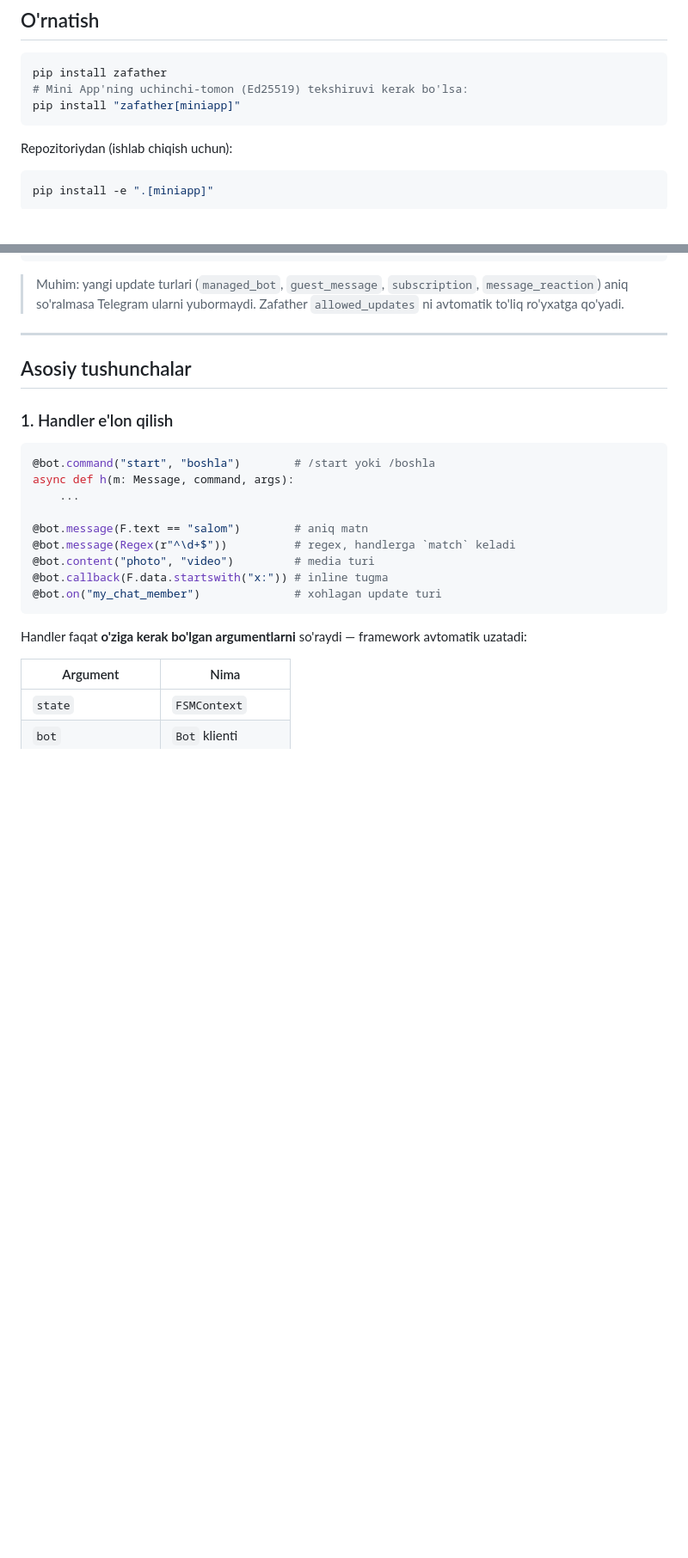
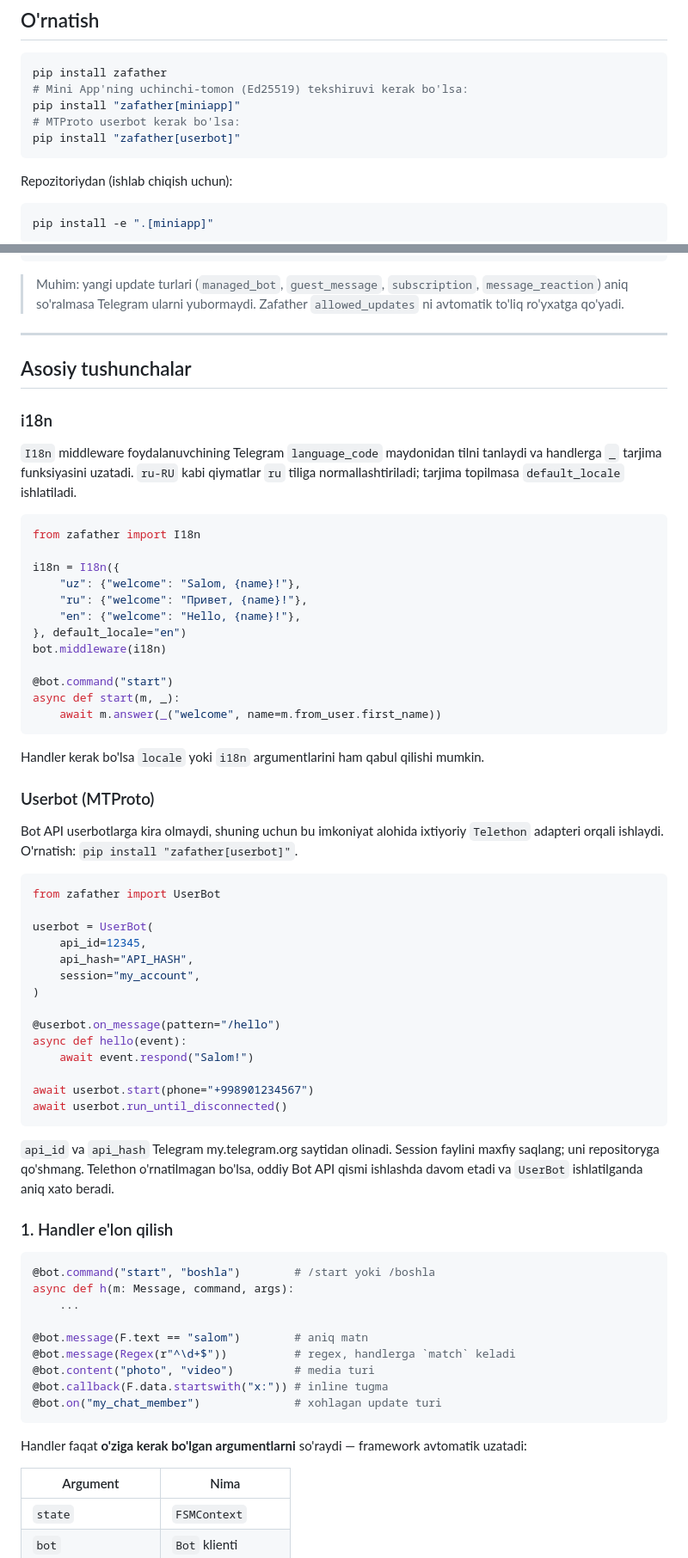
Before and after one commit to ismoilov299/zafather, a Markdown page: README.md, 2 parts joined by grey strips. Shown at 86% size. Drawn GitHub-style; blank space fills up the shorter version.

Commit message:
docs: document framework feature updates

````diff
--- a/README.md
+++ b/README.md
@@ -57,6 +57,8 @@ bot.run()
 pip install zafather
 # Mini App'ning uchinchi-tomon (Ed25519) tekshiruvi kerak bo'lsa:
 pip install "zafather[miniapp]"
+# MTProto userbot kerak bo'lsa:
+pip install "zafather[userbot]"
 ```
 
 Repozitoriydan (ishlab chiqish uchun):
@@ -198,6 +202,55 @@ await m.react(custom_emoji_id="5368324170671202286")   # premium reaksiya
 ---
 
 ## Asosiy tushunchalar
+
+### i18n
+
+`I18n` middleware foydalanuvchining Telegram `language_code` maydonidan tilni
+tanlaydi va handlerga `_` tarjima funksiyasini uzatadi. `ru-RU` kabi qiymatlar
+`ru` tiliga normallashtiriladi; tarjima topilmasa `default_locale` ishlatiladi.
+
+```python
+from zafather import I18n
+
+i18n = I18n({
+    "uz": {"welcome": "Salom, {name}!"},
+    "ru": {"welcome": "Привет, {name}!"},
+    "en": {"welcome": "Hello, {name}!"},
+}, default_locale="en")
+bot.middleware(i18n)
+
+@bot.command("start")
+async def start(m, _):
+    await m.answer(_("welcome", name=m.from_user.first_name))
+```
+
+Handler kerak bo'lsa `locale` yoki `i18n` argumentlarini ham qabul qilishi mumkin.
+
+### Userbot (MTProto)
+
+Bot API userbotlarga kira olmaydi, shuning uchun bu imkoniyat alohida ixtiyoriy
+`Telethon` adapteri orqali ishlaydi. O'rnatish: `pip install "zafather[userbot]"`.
+
+```python
+from zafather import UserBot
+
+userbot = UserBot(
+    api_id=12345,
+    api_hash="API_HASH",
+    session="my_account",
+)
+
+@userbot.on_message(pattern="/hello")
+async def hello(event):
+    await event.respond("Salom!")
+
+await userbot.start(phone="+998901234567")
+await userbot.run_until_disconnected()
+```
+
+`api_id` va `api_hash` Telegram my.telegram.org saytidan olinadi. Session faylini
+maxfiy saqlang; uni repositoryga qo'shmang. Telethon o'rnatilmagan bo'lsa, oddiy
+Bot API qismi ishlashda davom etadi va `UserBot` ishlatilganda aniq xato beradi.
 
 ### 1. Handler e'lon qilish
 
````
Also changed, not shown: other parts of README.md (+2 -0 lines), CHANGELOG.md (+7 -0 lines).
